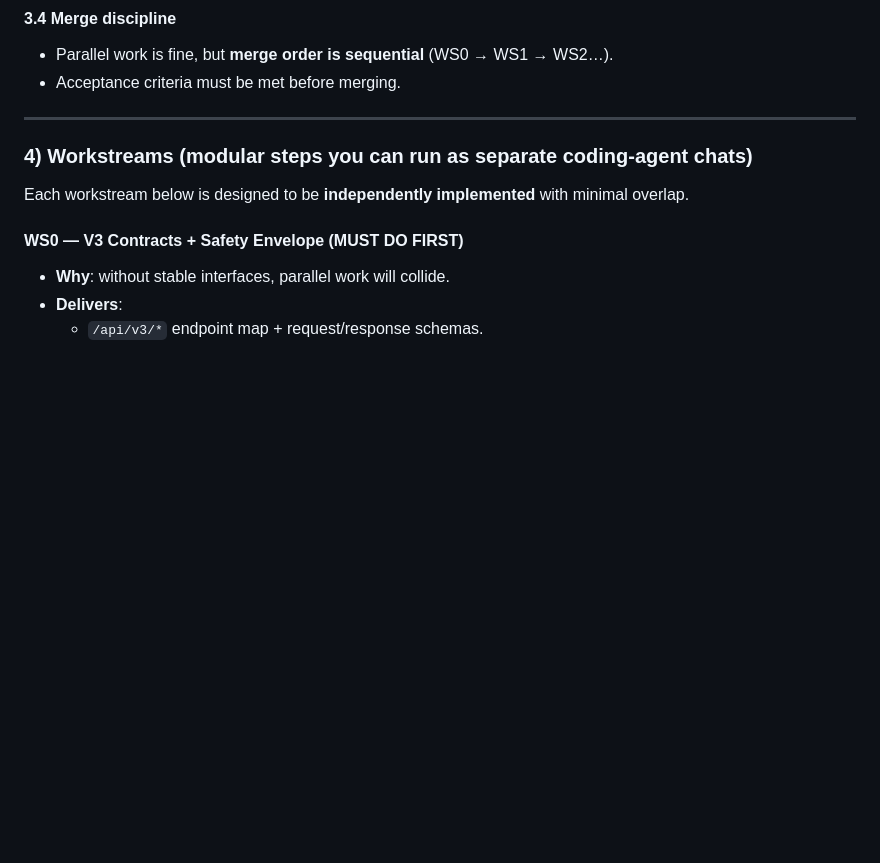
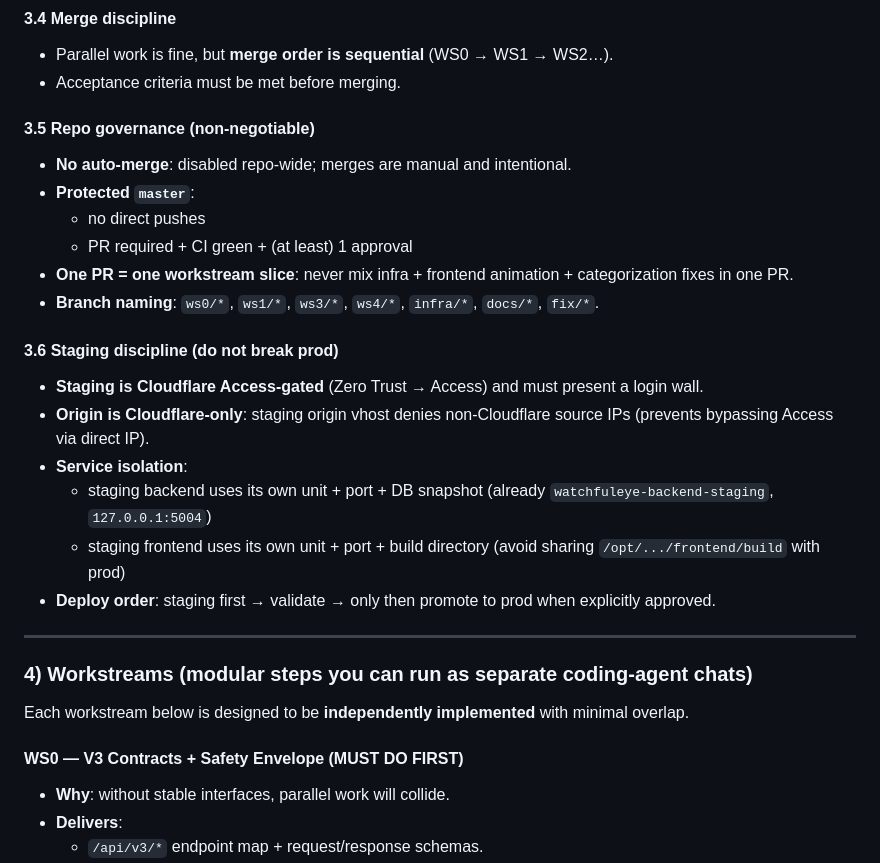
Before and after one commit to hellogreencow/WatchfulEye-V2, a Markdown page: WATCHFULEYE_V3_MASTER_PLAN.md, the part around the change. GitHub-like rendering; blank space fills up the shorter version.

Commit message:
docs(v3): add staging/merge discipline hard rules

```diff
--- a/WATCHFULEYE_V3_MASTER_PLAN.md
+++ b/WATCHFULEYE_V3_MASTER_PLAN.md
@@ -144,6 +144,22 @@ Each workstream owns a dedicated directory slice (or clearly named files). Avoid
 #### 3.4 Merge discipline
 - Parallel work is fine, but **merge order is sequential** (WS0 → WS1 → WS2…).
 - Acceptance criteria must be met before merging.
+
+#### 3.5 Repo governance (non-negotiable)
+- **No auto-merge**: disabled repo-wide; merges are manual and intentional.
+- **Protected `master`**:
+  - no direct pushes
+  - PR required + CI green + (at least) 1 approval
+- **One PR = one workstream slice**: never mix infra + frontend animation + categorization fixes in one PR.
+- **Branch naming**: `ws0/*`, `ws1/*`, `ws3/*`, `ws4/*`, `infra/*`, `docs/*`, `fix/*`.
+
+#### 3.6 Staging discipline (do not break prod)
+- **Staging is Cloudflare Access-gated** (Zero Trust → Access) and must present a login wall.
+- **Origin is Cloudflare-only**: staging origin vhost denies non-Cloudflare source IPs (prevents bypassing Access via direct IP).
+- **Service isolation**:
+  - staging backend uses its own unit + port + DB snapshot (already `watchfuleye-backend-staging`, `127.0.0.1:5004`)
+  - staging frontend uses its own unit + port + build directory (avoid sharing `/opt/.../frontend/build` with prod)
+- **Deploy order**: staging first → validate → only then promote to prod when explicitly approved.
 
 ---
 
```
